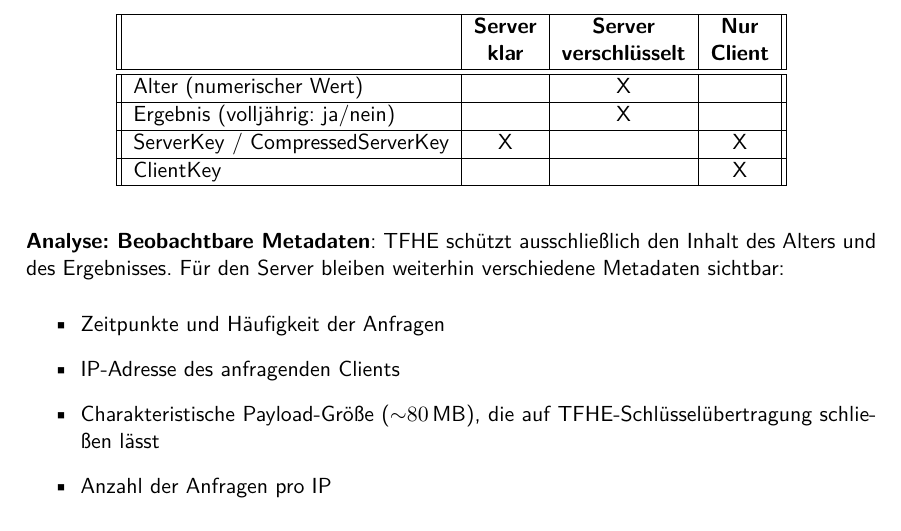
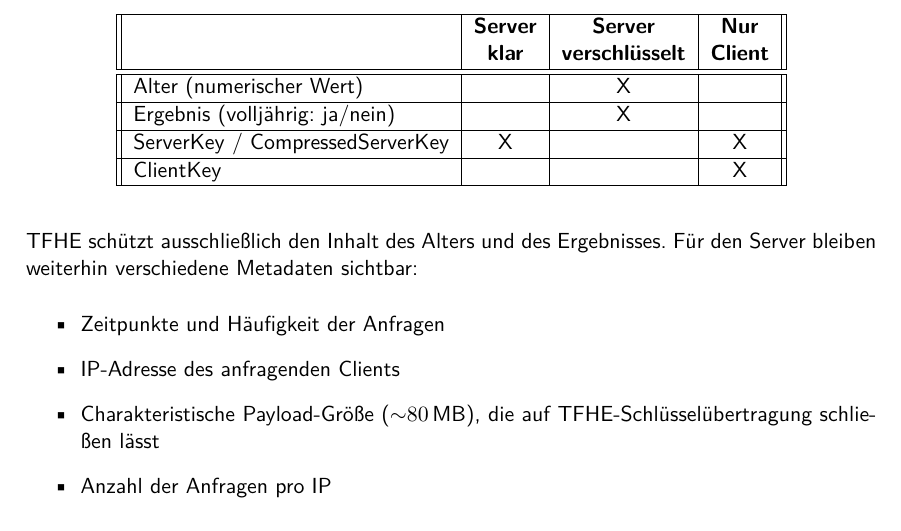
Before and after one commit to Caius00/tfhe-crypto, a LaTeX document (latex/meinearbeit.tex, which reads latex/contents/usecases/02_age_verification.tex): part of page 14 of 83, cut so that both start at the same text. Compiled offline with pdfLaTeX.

Commit message:
Spec angepasst

```diff
--- a/latex/contents/usecases/02_age_verification.tex
+++ b/latex/contents/usecases/02_age_verification.tex
@@ -138,7 +138,6 @@ Löscht die Session und gibt den serverseitigen RAM frei.
 \end{tabular}
 \end{table}
 
-\textbf{Analyse: Beobachtbare Metadaten}:
 TFHE schützt ausschließlich den Inhalt des Alters und des Ergebnisses. Für den Server bleiben weiterhin verschiedene Metadaten sichtbar:
 \begin{itemize}
     \item Zeitpunkte und Häufigkeit der Anfragen
```
